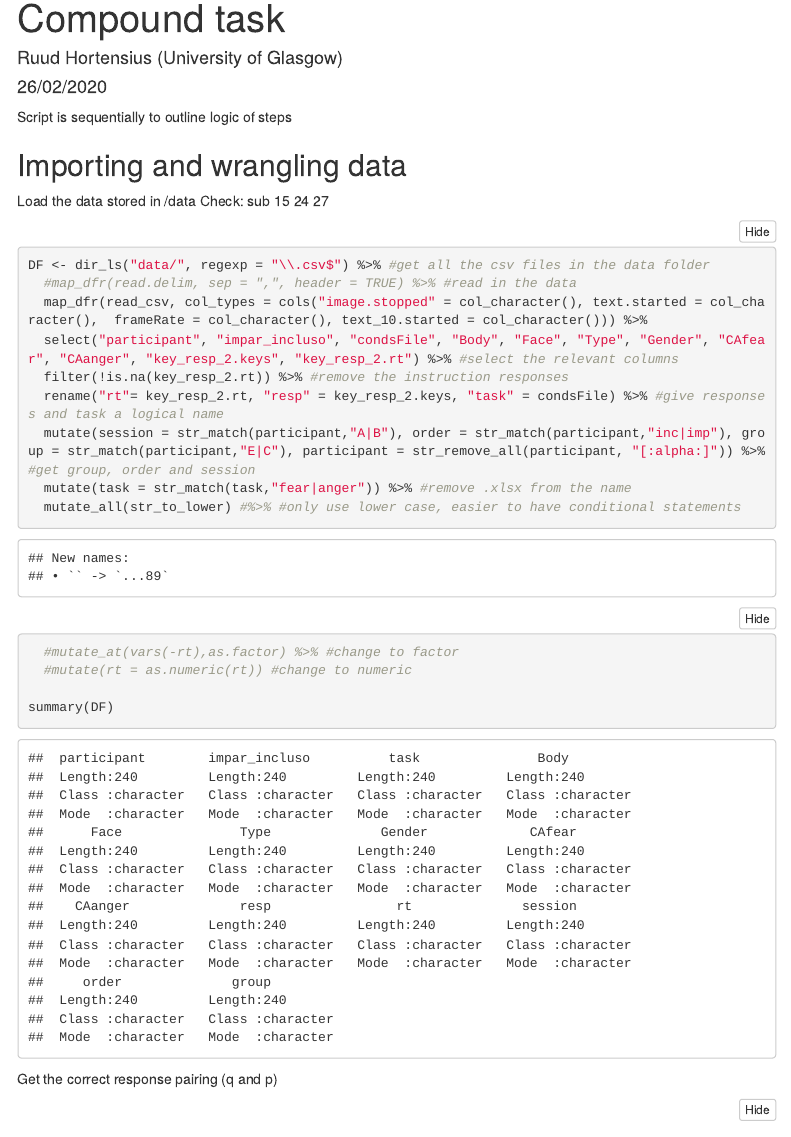
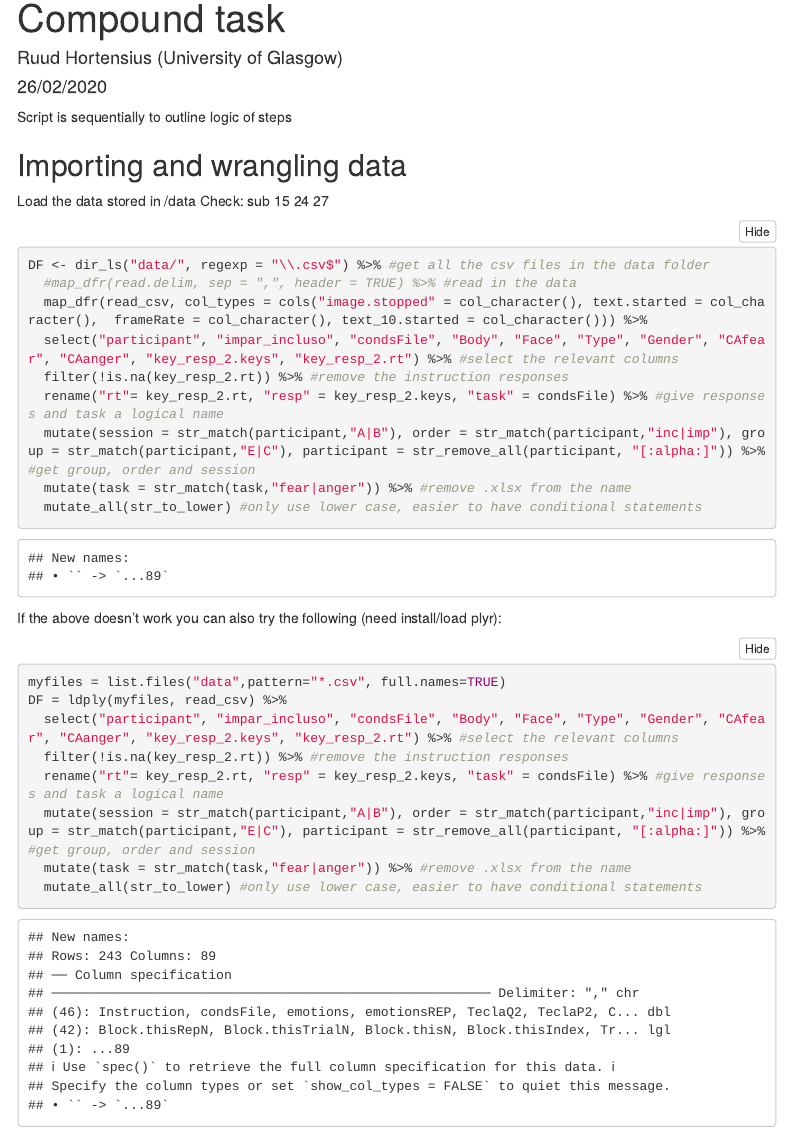
Before and after one commit to rhortensius/fbc, an R Markdown document (FBC_preprocessing.Rmd): the page in a window 1100 px wide, from 70 px down. Rendered offline with R 4.5, knitr and Pandoc, with nearby package versions; some code elsewhere in the file could not run offline; menus at the side of the page are left out.

Commit message:
added a different way of loading the data

````diff
--- a/FBC_preprocessing.Rmd
+++ b/FBC_preprocessing.Rmd
@@ -35,11 +36,19 @@ DF <- dir_ls("data/", regexp = "\\.csv$") %>% #get all the csv files in the data
   rename("rt"= key_resp_2.rt, "resp" = key_resp_2.keys, "task" = condsFile) %>% #give responses and task a logical name
   mutate(session = str_match(participant,"A|B"), order = str_match(participant,"inc|imp"), group = str_match(participant,"E|C"), participant = str_remove_all(participant, "[:alpha:]")) %>% #get group, order and session
   mutate(task = str_match(task,"fear|anger")) %>% #remove .xlsx from the name
-  mutate_all(str_to_lower) #%>% #only use lower case, easier to have conditional statements
-  #mutate_at(vars(-rt),as.factor) %>% #change to factor
-  #mutate(rt = as.numeric(rt)) #change to numeric
+  mutate_all(str_to_lower) #only use lower case, easier to have conditional statements
+```
 
-summary(DF)
+If the above doesn't work you can also try the following (need install/load plyr):
+```{r data 2, warning=FALSE}
+myfiles = list.files("data",pattern="*.csv", full.names=TRUE)
+DF = ldply(myfiles, read_csv) %>%
+  select("participant", "impar_incluso", "condsFile", "Body", "Face", "Type", "Gender", "CAfear", "CAanger", "key_resp_2.keys", "key_resp_2.rt") %>% #select the relevant columns
+  filter(!is.na(key_resp_2.rt)) %>% #remove the instruction responses
+  rename("rt"= key_resp_2.rt, "resp" = key_resp_2.keys, "task" = condsFile) %>% #give responses and task a logical name
+  mutate(session = str_match(participant,"A|B"), order = str_match(participant,"inc|imp"), group = str_match(participant,"E|C"), participant = str_remove_all(participant, "[:alpha:]")) %>% #get group, order and session
+  mutate(task = str_match(task,"fear|anger")) %>% #remove .xlsx from the name
+  mutate_all(str_to_lower) #only use lower case, easier to have conditional statements
 ```
 
 Get the correct response pairing (q and p)
````
Also changed, not shown: FBC_preprocessing.Rmd (8 more changed lines).
